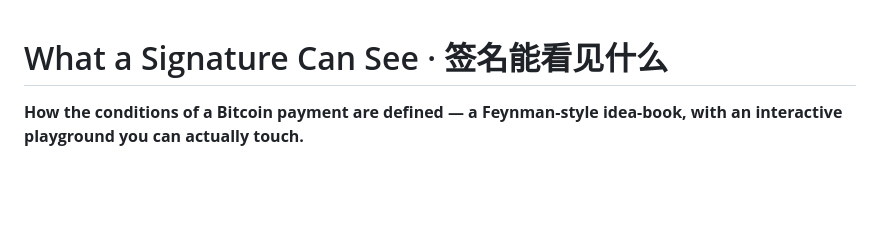
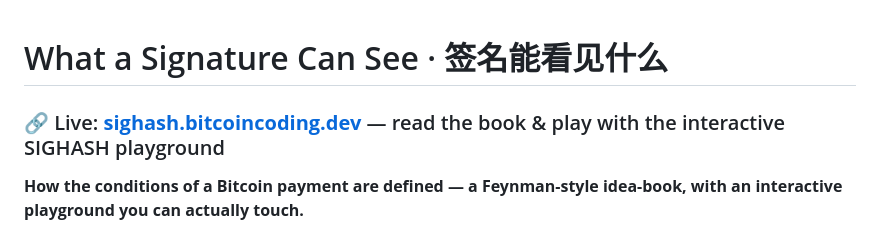
Before and after one commit to aaron-recompile/what-a-signature-can-see, a Markdown page: README.md, the part around the change. Drawn GitHub-style; blank space fills up the shorter version.

Commit message:
README: add live site link at top

```diff
--- a/README.md
+++ b/README.md
@@ -1,4 +1,6 @@
 # What a Signature Can See · 签名能看见什么
+
+### 🔗 Live: **[sighash.bitcoincoding.dev](https://sighash.bitcoincoding.dev)** — read the book & play with the interactive SIGHASH playground
 
 **How the conditions of a Bitcoin payment are defined — a Feynman-style idea-book, with an interactive playground you can actually touch.**
 
```
